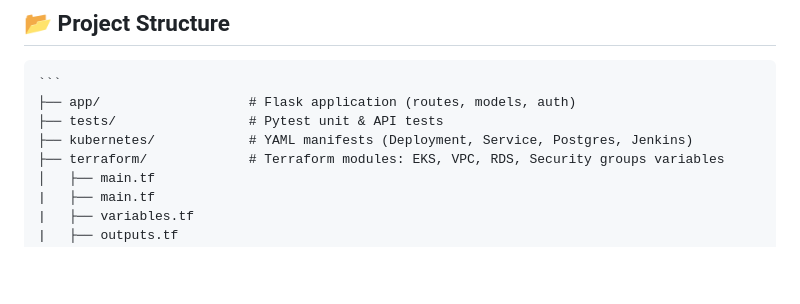
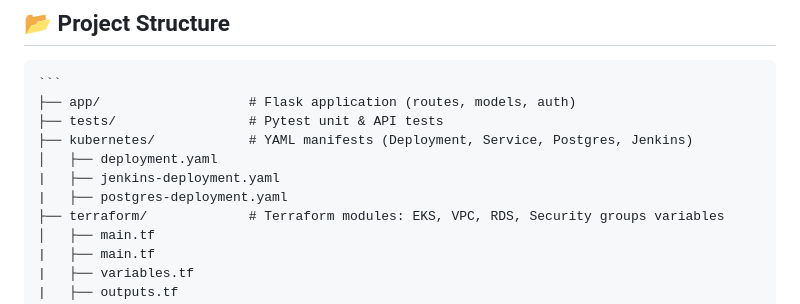
Before and after one commit to MeitarTurgeman/messaging_system, a Markdown page: README.md, the part around the change. GitHub-like rendering; blank space fills up the shorter version.

Commit message:
update tree

```diff
--- a/README.md
+++ b/README.md
@@ -44,6 +44,9 @@ This project demonstrates robust Python backend skills and advanced DevOps workf
 ├── app/                   # Flask application (routes, models, auth)
 ├── tests/                 # Pytest unit & API tests
 ├── kubernetes/            # YAML manifests (Deployment, Service, Postgres, Jenkins)
+│   ├── deployment.yaml
+|   ├── jenkins-deployment.yaml
+|   ├── postgres-deployment.yaml
 ├── terraform/             # Terraform modules: EKS, VPC, RDS, Security groups variables
 │   ├── main.tf
 |   ├── main.tf
```
